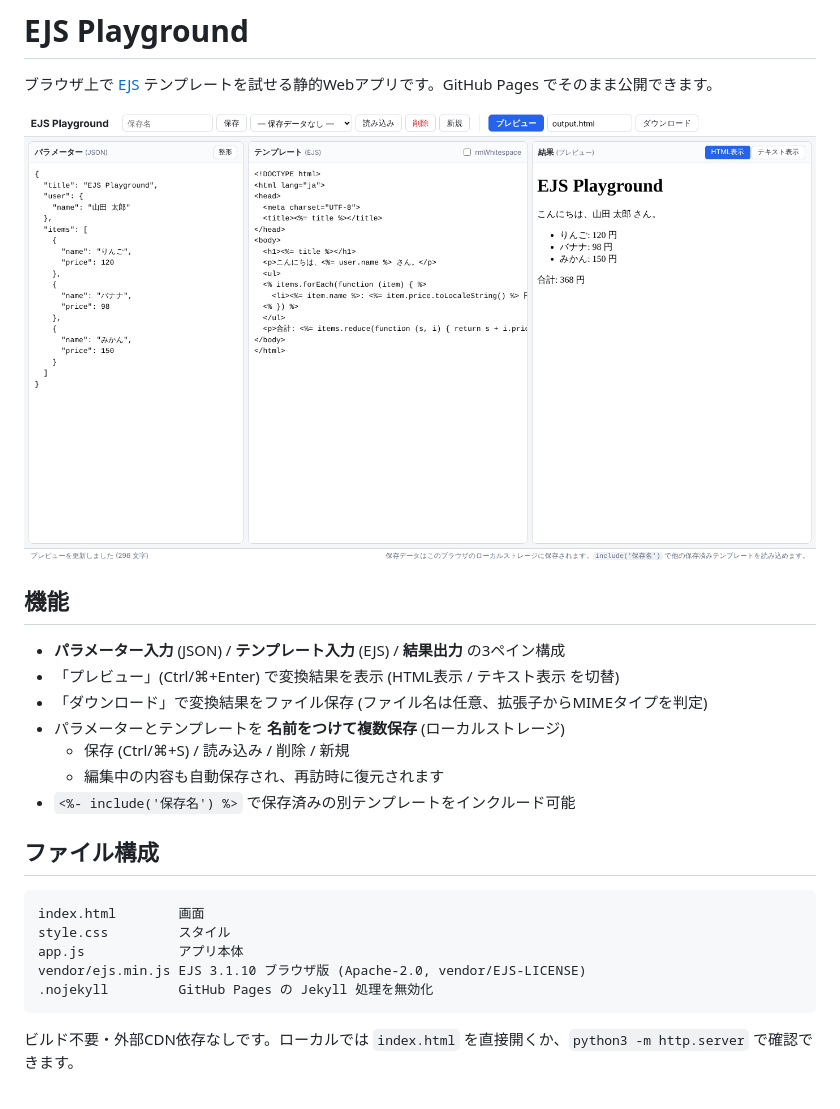
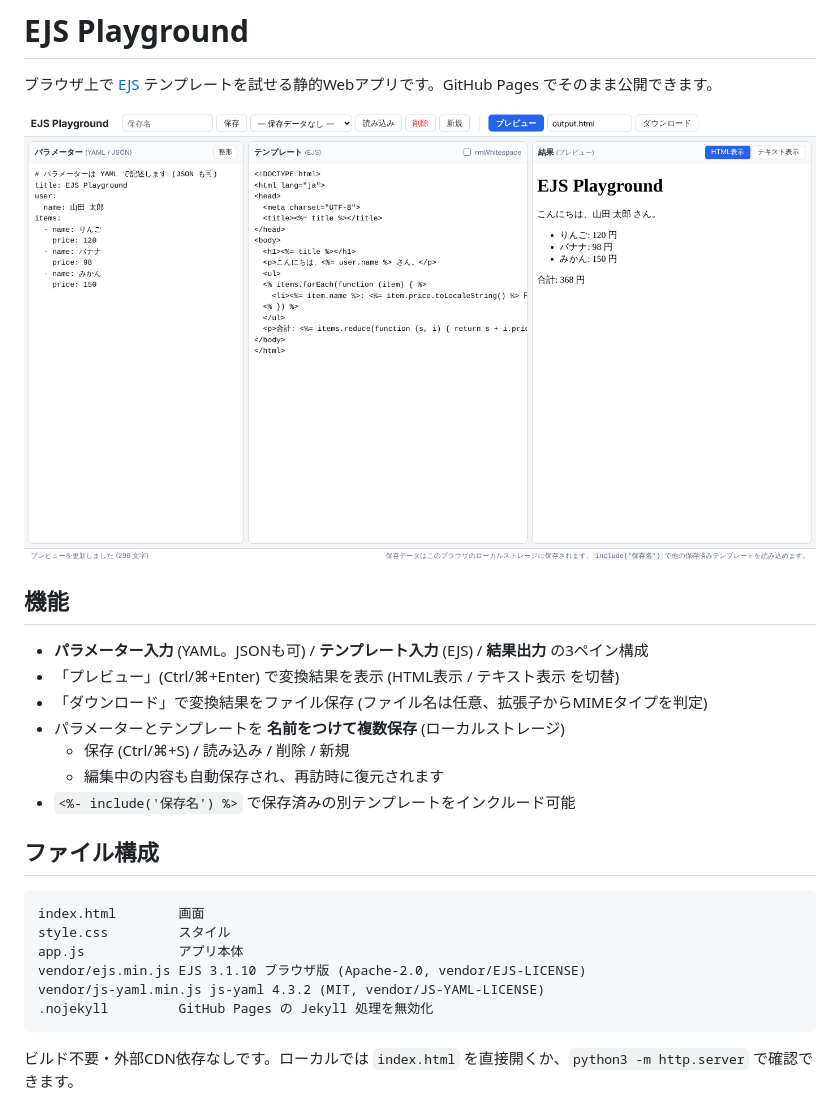
Before and after one commit to cwan/ejs-playground, a Markdown page: README.md, the part around the change. Drawn GitHub-style; pictures changed too: docs/screenshot.png.

Commit message:
Accept parameters in YAML (JSON still supported)
Co-Authored-By: Claude Opus 5.5 <noreply@anthropic.com>
Claude-Session: https://claude.ai/code/session_015nquHi3ZmVcq4QcpECdjmy

````diff
--- a/README.md
+++ b/README.md
@@ -6,7 +6,7 @@
 
 ## 機能
 
-- **パラメーター入力** (JSON) / **テンプレート入力** (EJS) / **結果出力** の3ペイン構成
+- **パラメーター入力** (YAML。JSONも可) / **テンプレート入力** (EJS) / **結果出力** の3ペイン構成
 - 「プレビュー」(Ctrl/⌘+Enter) で変換結果を表示 (HTML表示 / テキスト表示 を切替)
 - 「ダウンロード」で変換結果をファイル保存 (ファイル名は任意、拡張子からMIMEタイプを判定)
 - パラメーターとテンプレートを **名前をつけて複数保存** (ローカルストレージ)
@@ -21,6 +21,7 @@ index.html        画面
 style.css         スタイル
 app.js            アプリ本体
 vendor/ejs.min.js EJS 3.1.10 ブラウザ版 (Apache-2.0, vendor/EJS-LICENSE)
+vendor/js-yaml.min.js js-yaml 4.3.2 (MIT, vendor/JS-YAML-LICENSE)
 .nojekyll         GitHub Pages の Jekyll 処理を無効化
 ```
 
````
Also changed, not shown: 4 other files.
